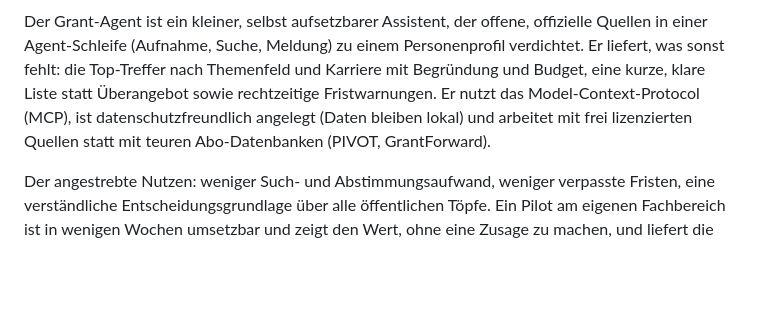
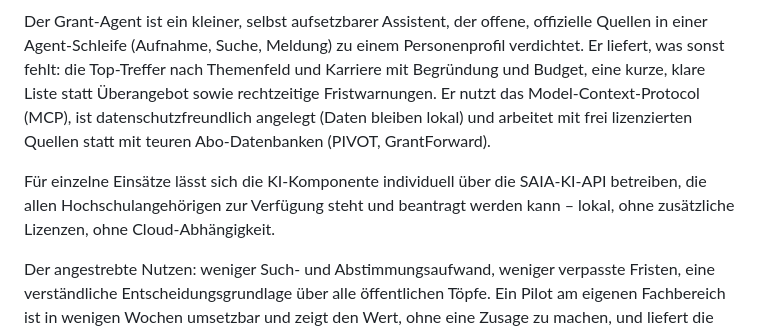
Before and after one commit to tobias-weiss-ai-xr/grant-intelligence, a Markdown page: docs/Einreichung.md, the part around the change. Drawn GitHub-style; blank space fills up the shorter version.

Commit message:
Einreichung: SAIA-KI-API (für alle Hochschulangehörigen, beantragbar) ergänzt

```diff
--- a/docs/Einreichung.md
+++ b/docs/Einreichung.md
@@ -81,6 +81,10 @@ Model-Context-Protocol (MCP), ist datenschutzfreundlich angelegt (Daten bleiben
 arbeitet mit frei lizenzierten Quellen statt mit teuren
 Abo-Datenbanken (PIVOT, GrantForward).
 
+Für einzelne Einsätze lässt sich die KI-Komponente individuell über die
+SAIA-KI-API betreiben, die allen Hochschulangehörigen zur Verfügung steht und
+beantragt werden kann – lokal, ohne zusätzliche Lizenzen, ohne Cloud-Abhängigkeit.
+
 Der angestrebte Nutzen: weniger Such- und Abstimmungsaufwand, weniger verpasste Fristen,
 eine verständliche Entscheidungsgrundlage über alle öffentlichen Töpfe. Ein
 Pilot am eigenen Fachbereich ist in wenigen Wochen umsetzbar und zeigt den
```
